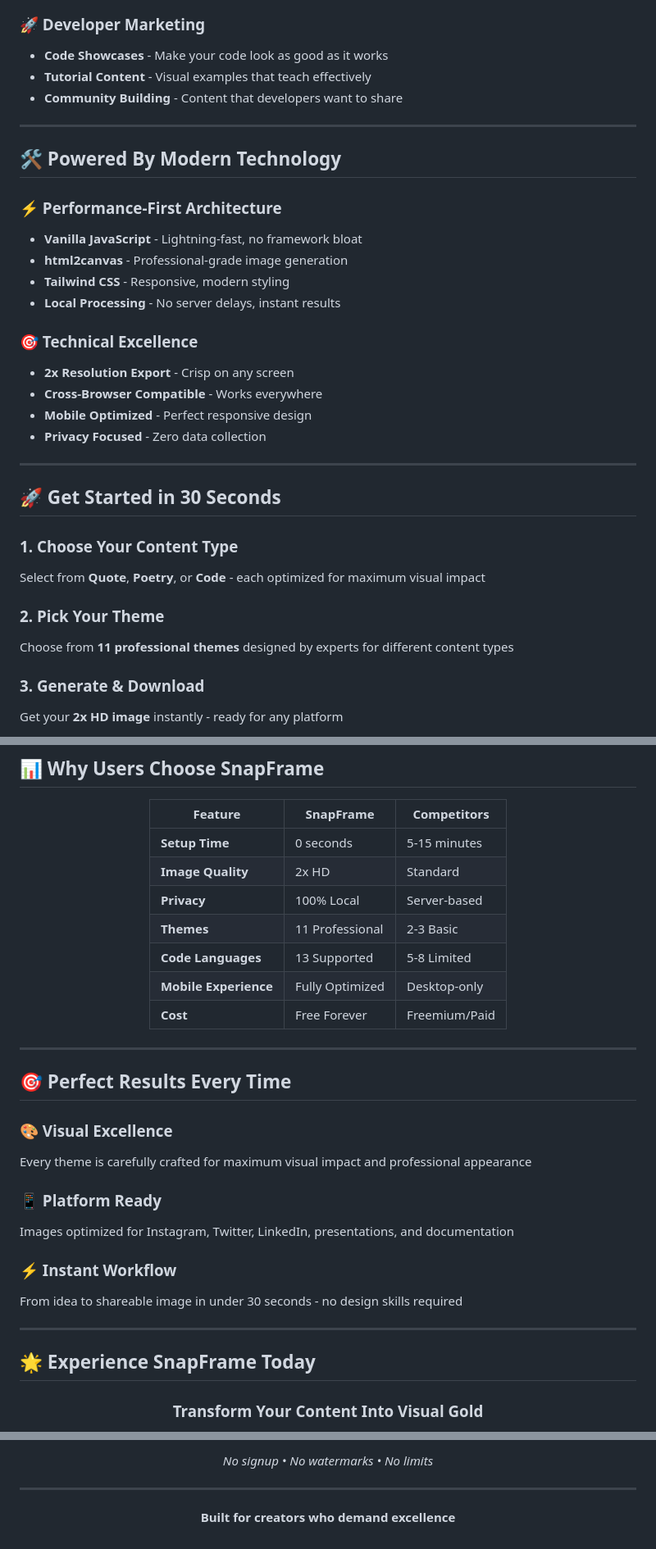
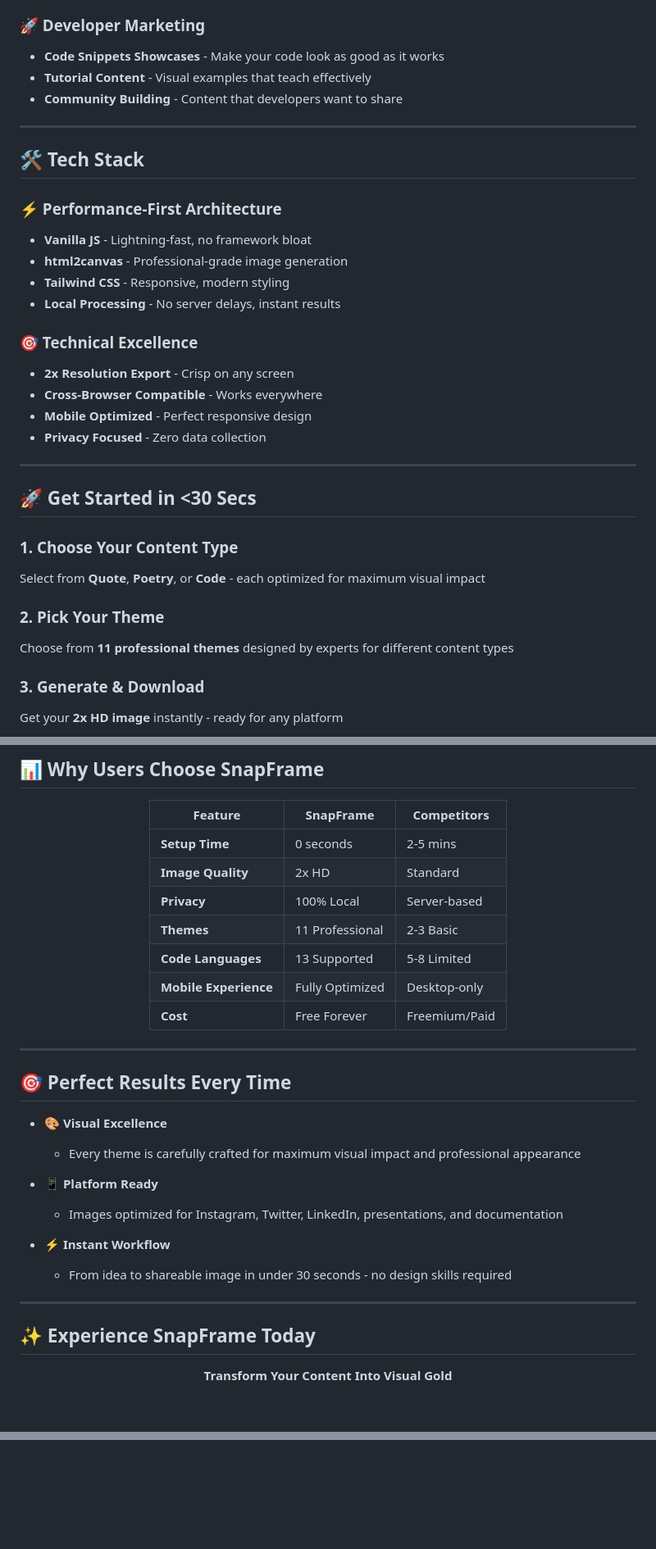
Before and after one commit to Divya4879/SnapFrame, a Markdown page: README.md, 3 parts joined by grey strips. Shown at 82% size. Drawn GitHub-style; blank space fills up the shorter version.

Commit message:
Revise README with updated links and text enhancements
Updated links and improved wording for clarity.

```diff
--- a/README.md
+++ b/README.md
@@ -117,16 +131,16 @@ Create **branded visual content** for presentations, marketing, and thought lead
 - **Presentation Ready** - High-quality images for any context
 
 ### **🚀 Developer Marketing**
-- **Code Showcases** - Make your code look as good as it works
+- **Code Snippets Showcases** - Make your code look as good as it works
 - **Tutorial Content** - Visual examples that teach effectively
 - **Community Building** - Content that developers want to share
 
 ---
 
-## 🛠️ **Powered By Modern Technology**
+## 🛠️ **Tech Stack**
 
 ### **⚡ Performance-First Architecture**
-- **Vanilla JavaScript** - Lightning-fast, no framework bloat
+- **Vanilla JS** - Lightning-fast, no framework bloat
 - **html2canvas** - Professional-grade image generation
 - **Tailwind CSS** - Responsive, modern styling
 - **Local Processing** - No server delays, instant results
@@ -139,14 +153,14 @@ Create **branded visual content** for presentations, marketing, and thought lead
 
 ---
 
-## 🚀 **Get Started in 30 Seconds**
+## 🚀 **Get Started in <30 Secs**
 
-### **1. Choose Your Content Type**
+### 1. Choose Your Content Type
 Select from **Quote**, **Poetry**, or **Code** - each optimized for maximum visual impact
 
-### **2. Pick Your Theme**
+### 2. Pick Your Theme
 Choose from **11 professional themes** designed by experts for different content types
 
-### **3. Generate & Download**
+### 3. Generate & Download
 Get your **2x HD image** instantly - ready for any platform
 
@@ -160,7 +174,7 @@ Get your **2x HD image** instantly - ready for any platform
 
 | Feature | SnapFrame | Competitors |
 |---------|-----------|-------------|
-| **Setup Time** | 0 seconds | 5-15 minutes |
+| **Setup Time** | 0 seconds | 2-5 mins |
 | **Image Quality** | 2x HD | Standard |
 | **Privacy** | 100% Local | Server-based |
 | **Themes** | 11 Professional | 2-3 Basic |
@@ -174,20 +188,20 @@ Get your **2x HD image** instantly - ready for any platform
 
 ## 🎯 **Perfect Results Every Time**
 
-### **🎨 Visual Excellence**
-Every theme is carefully crafted for maximum visual impact and professional appearance
+- **🎨 Visual Excellence**
+  - Every theme is carefully crafted for maximum visual impact and professional appearance
 
-### **📱 Platform Ready**
-Images optimized for Instagram, Twitter, LinkedIn, presentations, and documentation
+- **📱 Platform Ready**
+  - Images optimized for Instagram, Twitter, LinkedIn, presentations, and documentation
 
-### **⚡ Instant Workflow**
-From idea to shareable image in under 30 seconds - no design skills required
+- **⚡ Instant Workflow**
+  - From idea to shareable image in under 30 seconds - no design skills required
 
 ---
 
-## 🌟 **Experience SnapFrame Today**
+## ✨ **Experience SnapFrame Today**
 
 <div align="center">
 
-### **Transform Your Content Into Visual Gold**
+**Transform Your Content Into Visual Gold**
 
@@ -195,8 +209,3 @@ From idea to shareable image in under 30 seconds - no design skills required
 
-*No signup • No watermarks • No limits*
-
----
-
-**Built for creators who demand excellence**
 
 </div>
```
Also changed, not shown: other parts of README.md (+25 -11 lines).
